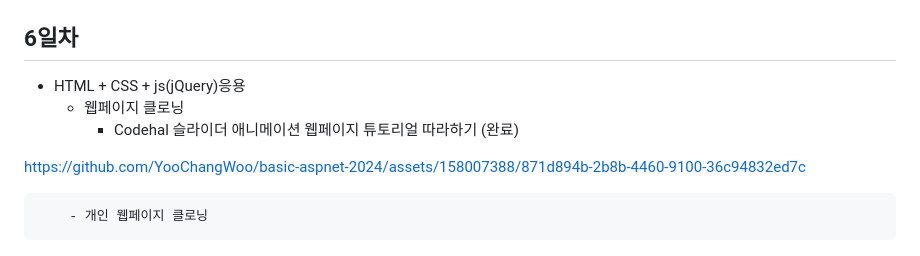
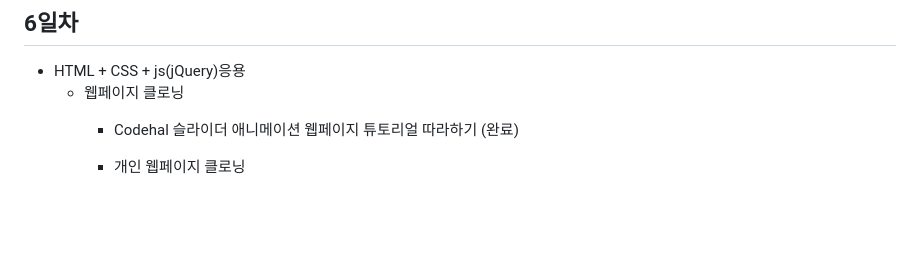
Before and after one commit to YooChangWoo/basic-aspnet-2024, a Markdown page: README.md, the part around the change. GitHub-like rendering; blank space fills up the shorter version.

```diff
--- a/README.md
+++ b/README.md
@@ -306,7 +306,4 @@ IoT 개발자 과정  ASP.NET 리포지토리
     - 웹페이지 클로닝
         - Codehal 슬라이더 애니메이션 웹페이지 튜토리얼 따라하기 (완료)
 
-https://github.com/YooChangWoo/basic-aspnet-2024/assets/158007388/871d894b-2b8b-4460-9100-36c94832ed7c
-
-
         - 개인 웹페이지 클로닝
```
